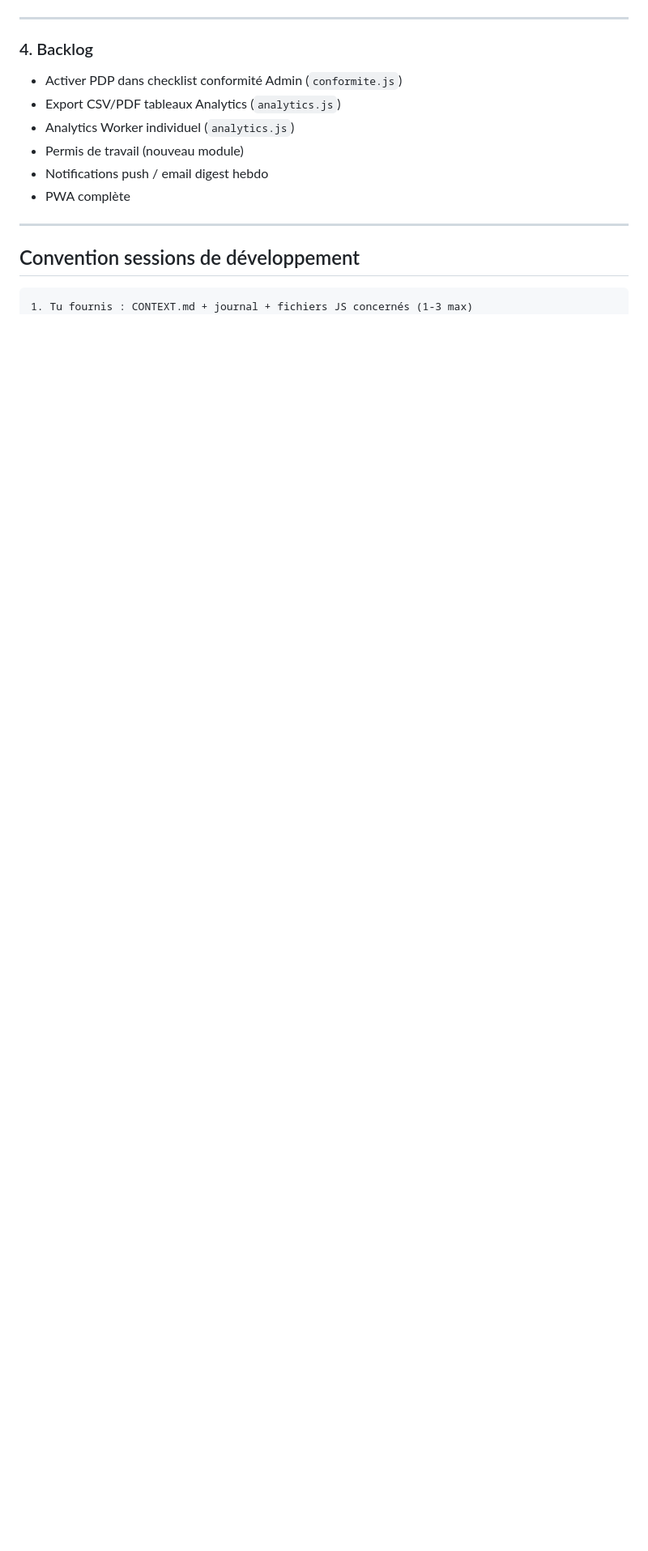
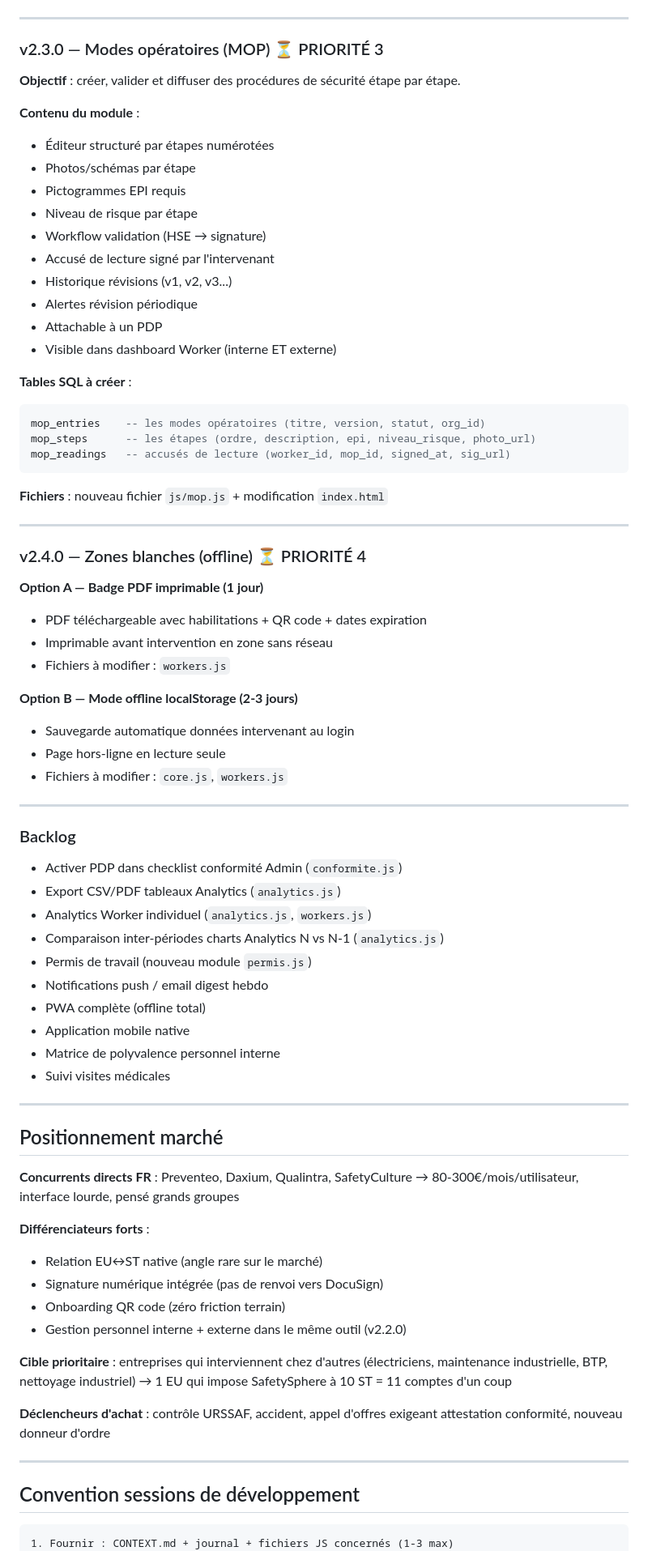
Before and after one commit to SebastienCau/safetysphere, a Markdown page: Context.md, the part around one of its changes. Shown at 81% size. Drawn GitHub-style; blank space fills up the shorter version.

````diff
--- a/Context.md
+++ b/Context.md
@@ -143,18 +173,83 @@ report_num, report_type, workflow_mode, position, sig_url
 
 ---
 
-### 4. Backlog
+### v2.3.0 — Modes opératoires (MOP) ⏳ PRIORITÉ 3
+**Objectif** : créer, valider et diffuser des procédures de sécurité étape par étape.
+
+**Contenu du module** :
+- Éditeur structuré par étapes numérotées
+- Photos/schémas par étape
+- Pictogrammes EPI requis
+- Niveau de risque par étape
+- Workflow validation (HSE → signature)
+- Accusé de lecture signé par l'intervenant
+- Historique révisions (v1, v2, v3...)
+- Alertes révision périodique
+- Attachable à un PDP
+- Visible dans dashboard Worker (interne ET externe)
+
+**Tables SQL à créer** :
+```sql
+mop_entries    -- les modes opératoires (titre, version, statut, org_id)
+mop_steps      -- les étapes (ordre, description, epi, niveau_risque, photo_url)
+mop_readings   -- accusés de lecture (worker_id, mop_id, signed_at, sig_url)
+```
+
+**Fichiers** : nouveau fichier `js/mop.js` + modification `index.html`
+
+---
+
+### v2.4.0 — Zones blanches (offline) ⏳ PRIORITÉ 4
+
+**Option A — Badge PDF imprimable (1 jour)**
+- PDF téléchargeable avec habilitations + QR code + dates expiration
+- Imprimable avant intervention en zone sans réseau
+- Fichiers à modifier : `workers.js`
+
+**Option B — Mode offline localStorage (2-3 jours)**
+- Sauvegarde automatique données intervenant au login
+- Page hors-ligne en lecture seule
+- Fichiers à modifier : `core.js`, `workers.js`
+
+---
+
+### Backlog
+
 - Activer PDP dans checklist conformité Admin (`conformite.js`)
 - Export CSV/PDF tableaux Analytics (`analytics.js`)
-- Analytics Worker individuel (`analytics.js`)
-- Permis de travail (nouveau module)
+- Analytics Worker individuel (`analytics.js`, `workers.js`)
+- Comparaison inter-périodes charts Analytics N vs N-1 (`analytics.js`)
+- Permis de travail (nouveau module `permis.js`)
 - Notifications push / email digest hebdo
-- PWA complète
+- PWA complète (offline total)
+- Application mobile native
+- Matrice de polyvalence personnel interne
+- Suivi visites médicales
+
+---
+
+## Positionnement marché
+
+**Concurrents directs FR** : Preventeo, Daxium, Qualintra, SafetyCulture
+→ 80-300€/mois/utilisateur, interface lourde, pensé grands groupes
+
+**Différenciateurs forts** :
+- Relation EU↔ST native (angle rare sur le marché)
+- Signature numérique intégrée (pas de renvoi vers DocuSign)
+- Onboarding QR code (zéro friction terrain)
+- Gestion personnel interne + externe dans le même outil (v2.2.0)
+
+**Cible prioritaire** : entreprises qui interviennent chez d'autres
+(électriciens, maintenance industrielle, BTP, nettoyage industriel)
+→ 1 EU qui impose SafetySphere à 10 ST = 11 comptes d'un coup
+
+**Déclencheurs d'achat** : contrôle URSSAF, accident, appel d'offres
+exigeant attestation conformité, nouveau donneur d'ordre
 
 ---
 
 ## Convention sessions de développement
 
 ```
-1. Tu fournis : CONTEXT.md + journal + fichiers JS concernés (1-3 max)
+1. Fournir : CONTEXT.md + journal + fichiers JS concernés (1-3 max)
 2. Claude génère : uniquement les fichiers modifiés
````
Also changed, not shown: other parts of Context.md (+60 -27 lines).
